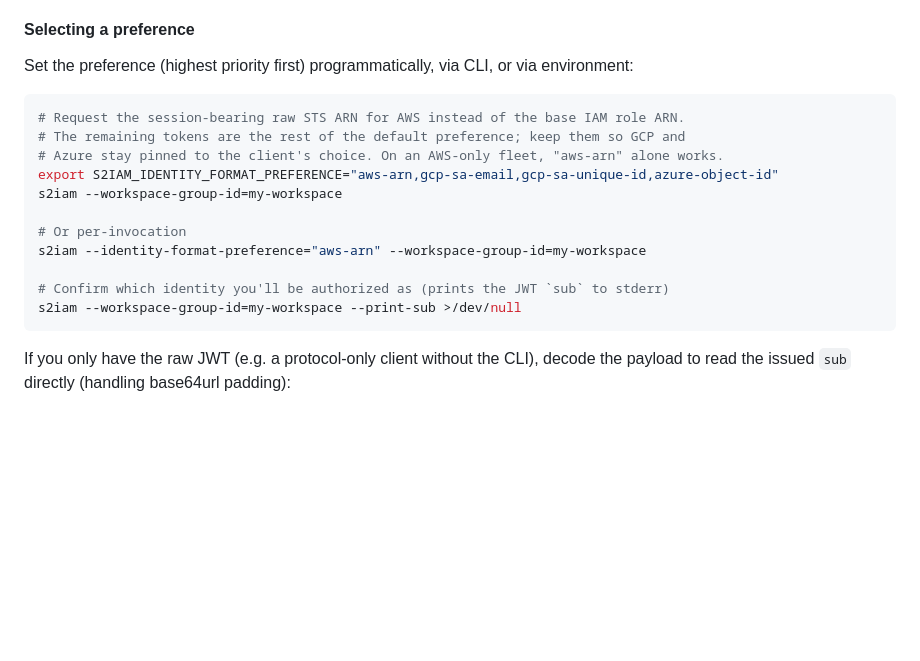
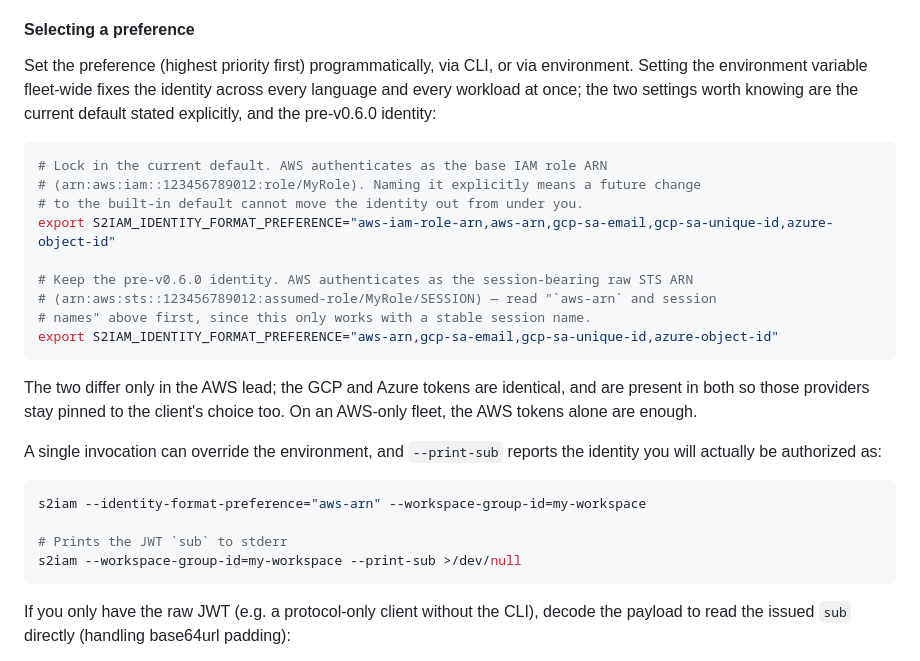
Before and after one commit to singlestore-labs/singlestore-auth-iam, a Markdown page: README.md, the part around the change. Rendered like a GitHub page; blank space fills up the shorter version.

Commit message:
README: show both identity-format preference settings
Document the pre-v0.6.0 identity alongside the current default stated explicitly,
so a fleet can pin either one with a single environment variable and does not have
to assemble the token list from the vocabulary table.

Co-authored-by: Cursor <cursoragent@cursor.com>

````diff
--- a/README.md
+++ b/README.md
@@ -298,19 +298,34 @@ you take on:
 
 #### Selecting a preference
 
-Set the preference (highest priority first) programmatically, via CLI, or via environment:
+Set the preference (highest priority first) programmatically, via CLI, or via environment.
+Setting the environment variable fleet-wide fixes the identity across every language and
+every workload at once; the two settings worth knowing are the current default stated
+explicitly, and the pre-v0.6.0 identity:
 
 ```bash
-# Request the session-bearing raw STS ARN for AWS instead of the base IAM role ARN.
-# The remaining tokens are the rest of the default preference; keep them so GCP and
-# Azure stay pinned to the client's choice. On an AWS-only fleet, "aws-arn" alone works.
+# Lock in the current default. AWS authenticates as the base IAM role ARN
+# (arn:aws:iam::123456789012:role/MyRole). Naming it explicitly means a future change
+# to the built-in default cannot move the identity out from under you.
+export S2IAM_IDENTITY_FORMAT_PREFERENCE="aws-iam-role-arn,aws-arn,gcp-sa-email,gcp-sa-unique-id,azure-object-id"
+
+# Keep the pre-v0.6.0 identity. AWS authenticates as the session-bearing raw STS ARN
+# (arn:aws:sts::123456789012:assumed-role/MyRole/SESSION) — read "`aws-arn` and session
+# names" above first, since this only works with a stable session name.
 export S2IAM_IDENTITY_FORMAT_PREFERENCE="aws-arn,gcp-sa-email,gcp-sa-unique-id,azure-object-id"
-s2iam --workspace-group-id=my-workspace
+```
 
-# Or per-invocation
+The two differ only in the AWS lead; the GCP and Azure tokens are identical, and are
+present in both so those providers stay pinned to the client's choice too. On an AWS-only
+fleet, the AWS tokens alone are enough.
+
+A single invocation can override the environment, and `--print-sub` reports the identity
+you will actually be authorized as:
+
+```bash
 s2iam --identity-format-preference="aws-arn" --workspace-group-id=my-workspace
 
-# Confirm which identity you'll be authorized as (prints the JWT `sub` to stderr)
+# Prints the JWT `sub` to stderr
 s2iam --workspace-group-id=my-workspace --print-sub >/dev/null
 ```
 
````
